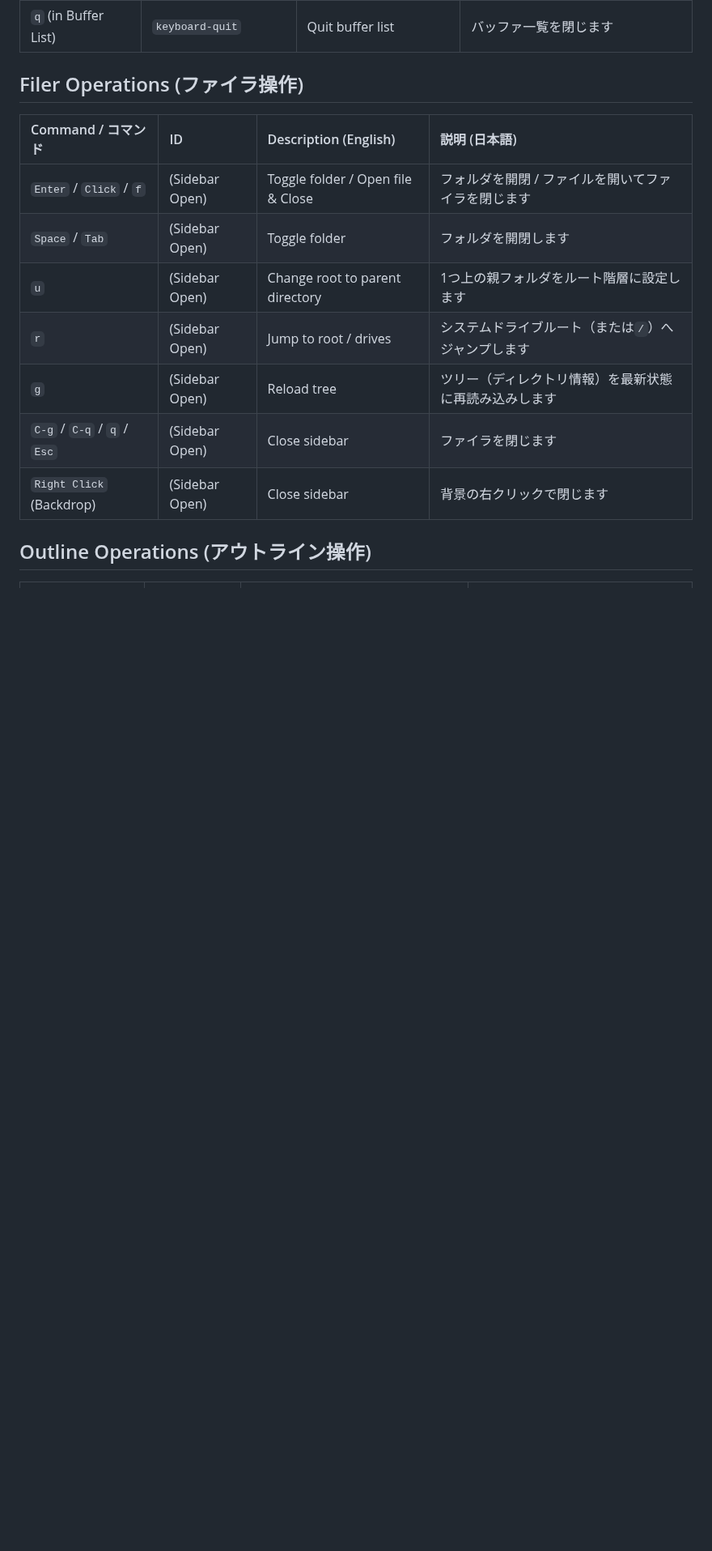
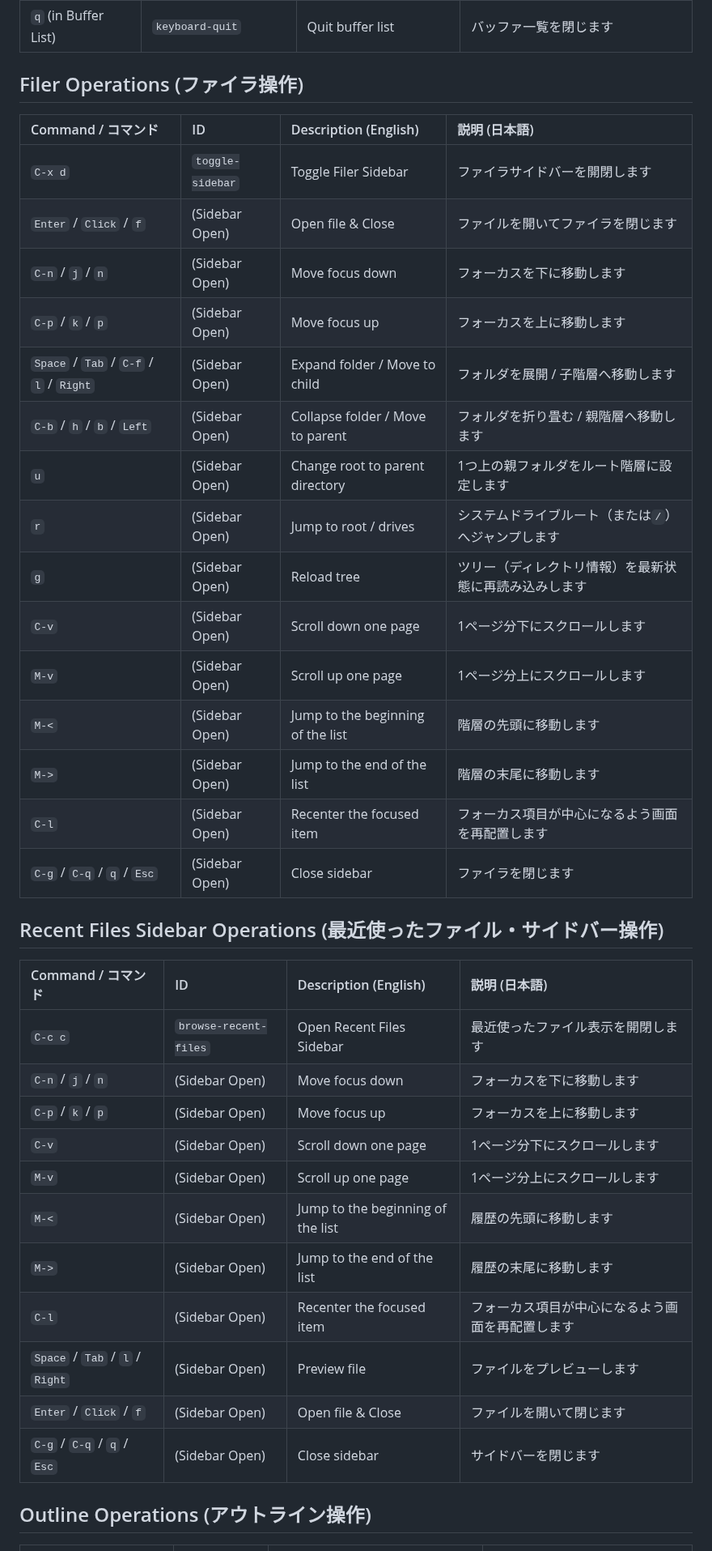
Before and after one commit to kurouna/elecxzy, a Markdown page: COMMANDLIST.md, the part around one of its changes. Shown at 81% size. GitHub-like rendering; blank space fills up the shorter version.

```diff
--- a/COMMANDLIST.md
+++ b/COMMANDLIST.md
@@ -118,13 +124,36 @@ This guide covers the key commands for **elecxzy** by category. To run most of t
 ## Filer Operations (ファイラ操作)
 | Command / コマンド | ID | Description (English) | 説明 (日本語) |
 |:---|:---|:---|:---|
-| `Enter` / `Click` / `f` | (Sidebar Open) | Toggle folder / Open file & Close | フォルダを開閉 / ファイルを開いてファイラを閉じます |
-| `Space` / `Tab` | (Sidebar Open) | Toggle folder | フォルダを開閉します |
+| `C-x d` | `toggle-sidebar` | Toggle Filer Sidebar | ファイラサイドバーを開閉します |
+| `Enter` / `Click` / `f` | (Sidebar Open) | Open file & Close | ファイルを開いてファイラを閉じます |
+| `C-n` / `j` / `n` | (Sidebar Open) | Move focus down | フォーカスを下に移動します |
+| `C-p` / `k` / `p` | (Sidebar Open) | Move focus up | フォーカスを上に移動します |
+| `Space` / `Tab` / `C-f` / `l` / `Right` | (Sidebar Open) | Expand folder / Move to child | フォルダを展開 / 子階層へ移動します |
+| `C-b` / `h` / `b` / `Left` | (Sidebar Open) | Collapse folder / Move to parent | フォルダを折り畳む / 親階層へ移動します |
 | `u` | (Sidebar Open) | Change root to parent directory | 1つ上の親フォルダをルート階層に設定します |
 | `r` | (Sidebar Open) | Jump to root / drives | システムドライブルート（または`/`）へジャンプします |
 | `g` | (Sidebar Open) | Reload tree | ツリー（ディレクトリ情報）を最新状態に再読み込みします |
+| `C-v` | (Sidebar Open) | Scroll down one page | 1ページ分下にスクロールします |
+| `M-v` | (Sidebar Open) | Scroll up one page | 1ページ分上にスクロールします |
+| `M-<` | (Sidebar Open) | Jump to the beginning of the list | 階層の先頭に移動します |
+| `M->` | (Sidebar Open) | Jump to the end of the list | 階層の末尾に移動します |
+| `C-l` | (Sidebar Open) | Recenter the focused item | フォーカス項目が中心になるよう画面を再配置します |
 | `C-g` / `C-q` / `q` / `Esc` | (Sidebar Open) | Close sidebar | ファイラを閉じます |
-| `Right Click` (Backdrop) | (Sidebar Open) | Close sidebar | 背景の右クリックで閉じます |
+
+## Recent Files Sidebar Operations (最近使ったファイル・サイドバー操作)
+| Command / コマンド | ID | Description (English) | 説明 (日本語) |
+|:---|:---|:---|:---|
+| `C-c c` | `browse-recent-files` | Open Recent Files Sidebar | 最近使ったファイル表示を開閉します |
+| `C-n` / `j` / `n` | (Sidebar Open) | Move focus down | フォーカスを下に移動します |
+| `C-p` / `k` / `p` | (Sidebar Open) | Move focus up | フォーカスを上に移動します |
+| `C-v` | (Sidebar Open) | Scroll down one page | 1ページ分下にスクロールします |
+| `M-v` | (Sidebar Open) | Scroll up one page | 1ページ分上にスクロールします |
+| `M-<` | (Sidebar Open) | Jump to the beginning of the list | 履歴の先頭に移動します |
+| `M->` | (Sidebar Open) | Jump to the end of the list | 履歴の末尾に移動します |
+| `C-l` | (Sidebar Open) | Recenter the focused item | フォーカス項目が中心になるよう画面を再配置します |
+| `Space` / `Tab` / `l` / `Right` | (Sidebar Open) | Preview file | ファイルをプレビューします |
+| `Enter` / `Click` / `f` | (Sidebar Open) | Open file & Close | ファイルを開いて閉じます |
+| `C-g` / `C-q` / `q` / `Esc` | (Sidebar Open) | Close sidebar | サイドバーを閉じます |
 
 ## Outline Operations (アウトライン操作)
 | Command / コマンド | ID | Description (English) | 説明 (日本語) |
```
Also changed, not shown: other parts of COMMANDLIST.md (+20 -13 lines), README.md (+4 -0 lines).
